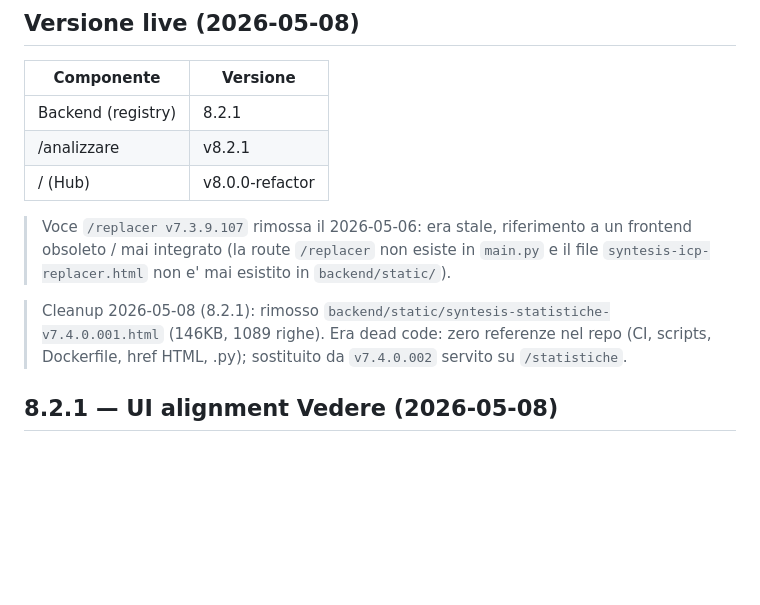
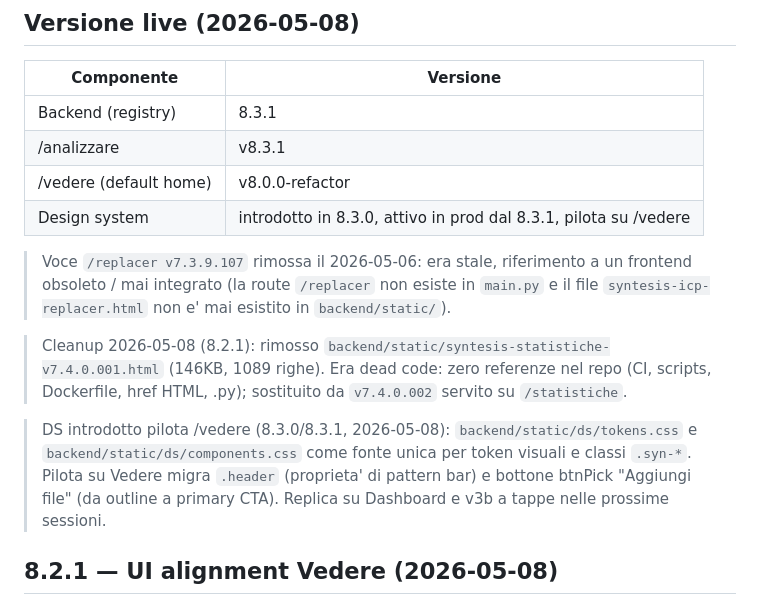
Before and after one commit to ABC-CADCAM-Ordini/syntesis-icp, a Markdown page: STATO_SISTEMA.md, the part around the change. Drawn GitHub-style; blank space fills up the shorter version.

```diff
--- a/STATO_SISTEMA.md
+++ b/STATO_SISTEMA.md
@@ -6,13 +6,16 @@
 
 | Componente | Versione |
 |---|---|
-| Backend (registry) | 8.2.1 |
-| /analizzare | v8.2.1 |
-| / (Hub) | v8.0.0-refactor |
+| Backend (registry) | 8.3.1 |
+| /analizzare | v8.3.1 |
+| /vedere (default home) | v8.0.0-refactor |
+| Design system | introdotto in 8.3.0, attivo in prod dal 8.3.1, pilota su /vedere |
 
 > Voce `/replacer v7.3.9.107` rimossa il 2026-05-06: era stale, riferimento a un frontend obsoleto / mai integrato (la route `/replacer` non esiste in `main.py` e il file `syntesis-icp-replacer.html` non e' mai esistito in `backend/static/`).
 
 > Cleanup 2026-05-08 (8.2.1): rimosso `backend/static/syntesis-statistiche-v7.4.0.001.html` (146KB, 1089 righe). Era dead code: zero referenze nel repo (CI, scripts, Dockerfile, href HTML, .py); sostituito da `v7.4.0.002` servito su `/statistiche`.
+
+> DS introdotto pilota /vedere (8.3.0/8.3.1, 2026-05-08): `backend/static/ds/tokens.css` e `backend/static/ds/components.css` come fonte unica per token visuali e classi `.syn-*`. Pilota su Vedere migra `.header` (proprieta' di pattern bar) e bottone btnPick "Aggiungi file" (da outline a primary CTA). Replica su Dashboard e v3b a tappe nelle prossime sessioni.
 
 ## 8.2.1 — UI alignment Vedere (2026-05-08)
 
```
Also changed, not shown: MASTER_DOC.md (+44 -0 lines).
